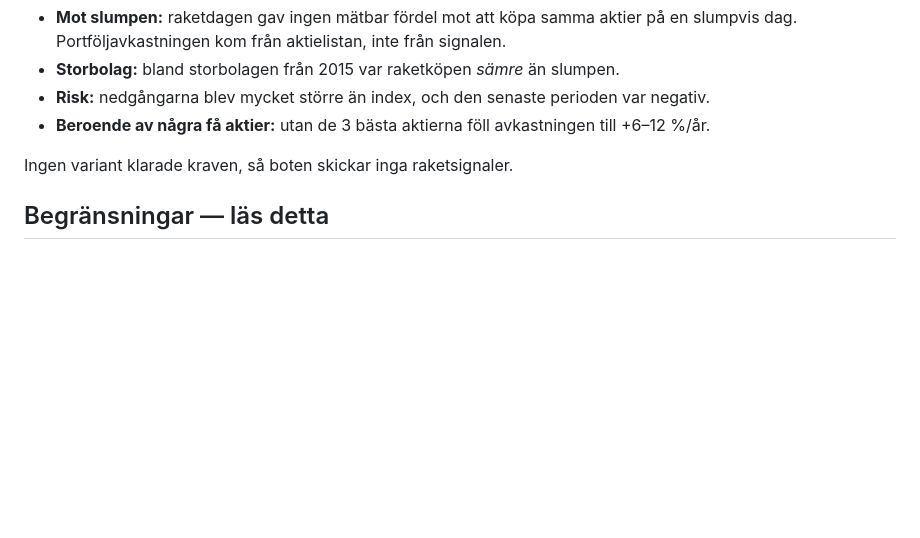
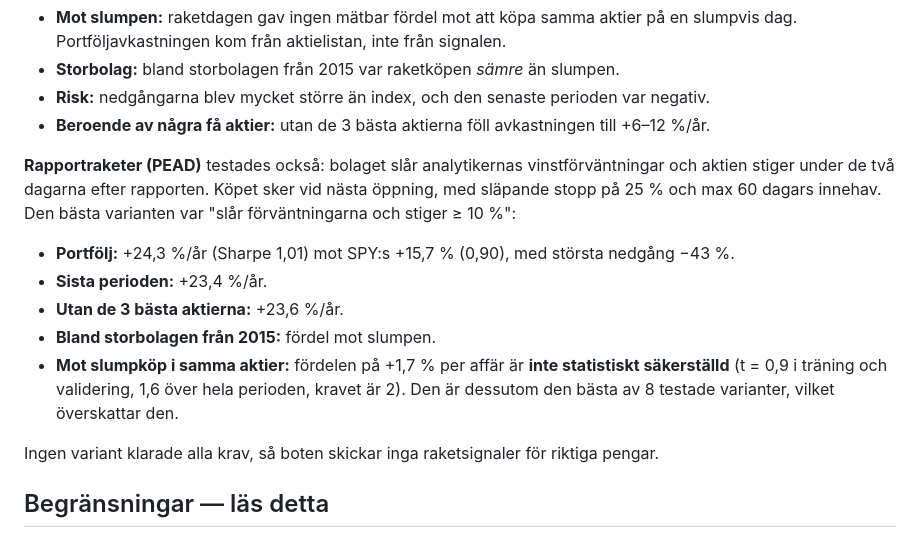
Before and after one commit to leonferner-afk/trading-signal-bot, a Markdown page: README.md, the part around the change. Rendered like a GitHub page; blank space fills up the shorter version.

Commit message:
README: earnings-rocket (PEAD) results — promising but not significant
Co-Authored-By: Claude Opus 5.5 <noreply@anthropic.com>
Claude-Session: https://claude.ai/code/session_01WvEpQq6kE74JQYNNHMCfsS

```diff
--- a/README.md
+++ b/README.md
@@ -140,7 +140,15 @@ förhandsbestämda krav, i jämförelse med **slumpvisa köp i samma aktier med
 - **Risk:** nedgångarna blev mycket större än index, och den senaste perioden var negativ.
 - **Beroende av några få aktier:** utan de 3 bästa aktierna föll avkastningen till +6–12 %/år.
 
-Ingen variant klarade kraven, så boten skickar inga raketsignaler.
+**Rapportraketer (PEAD)** testades också: bolaget slår analytikernas vinstförväntningar och aktien stiger under de två dagarna efter rapporten. Köpet sker vid nästa öppning, med släpande stopp på 25 % och max 60 dagars innehav. Den bästa varianten var "slår förväntningarna och stiger ≥ 10 %":
+
+- **Portfölj:** +24,3 %/år (Sharpe 1,01) mot SPY:s +15,7 % (0,90), med största nedgång −43 %.
+- **Sista perioden:** +23,4 %/år.
+- **Utan de 3 bästa aktierna:** +23,6 %/år.
+- **Bland storbolagen från 2015:** fördel mot slumpen.
+- **Mot slumpköp i samma aktier:** fördelen på +1,7 % per affär är **inte statistiskt säkerställd** (t = 0,9 i träning och validering, 1,6 över hela perioden, kravet är 2). Den är dessutom den bästa av 8 testade varianter, vilket överskattar den.
+
+Ingen variant klarade alla krav, så boten skickar inga raketsignaler för riktiga pengar.
 
 ## Begränsningar — läs detta
 
```
